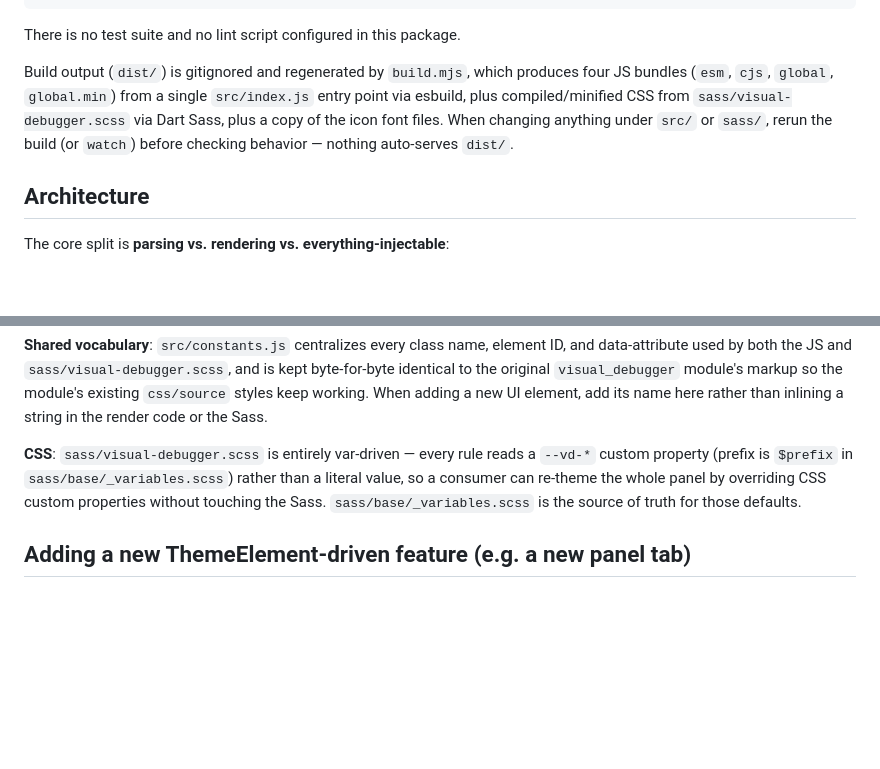
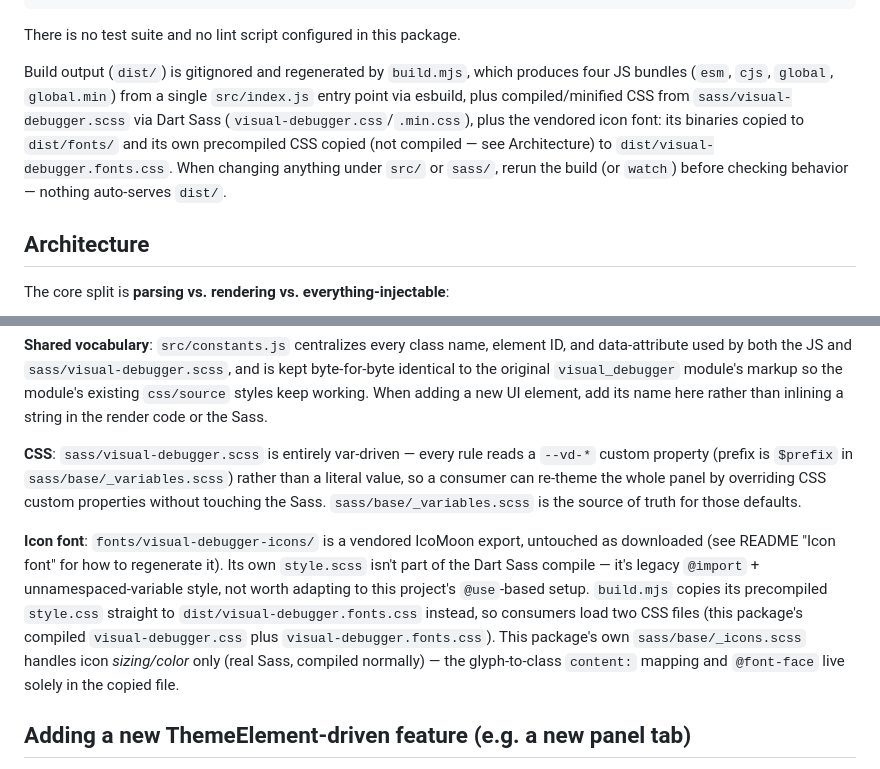
Before and after one commit to mabho/drupal-visual-debugger, a Markdown page: CLAUDE.md, 2 parts joined by grey strips. Rendered like a GitHub page; blank space fills up the shorter version.

```diff
--- a/CLAUDE.md
+++ b/CLAUDE.md
@@ -38,9 +38,12 @@ There is no test suite and no lint script configured in this package.
 Build output (`dist/`) is gitignored and regenerated by `build.mjs`, which
 produces four JS bundles (`esm`, `cjs`, `global`, `global.min`) from a single
 `src/index.js` entry point via esbuild, plus compiled/minified CSS from
-`sass/visual-debugger.scss` via Dart Sass, plus a copy of the icon font
-files. When changing anything under `src/` or `sass/`, rerun the build (or
-`watch`) before checking behavior — nothing auto-serves `dist/`.
+`sass/visual-debugger.scss` via Dart Sass (`visual-debugger.css`/`.min.css`),
+plus the vendored icon font: its binaries copied to `dist/fonts/` and its
+own precompiled CSS copied (not compiled — see Architecture) to
+`dist/visual-debugger.fonts.css`. When changing anything under `src/` or
+`sass/`, rerun the build (or `watch`) before checking behavior — nothing
+auto-serves `dist/`.
 
 ## Architecture
 
@@ -110,6 +113,18 @@ re-theme the whole panel by overriding CSS custom properties without
 touching the Sass. `sass/base/_variables.scss` is the source of truth for
 those defaults.
 
+**Icon font**: `fonts/visual-debugger-icons/` is a vendored IcoMoon export,
+untouched as downloaded (see README "Icon font" for how to regenerate it).
+Its own `style.scss` isn't part of the Dart Sass compile — it's legacy
+`@import` + unnamespaced-variable style, not worth adapting to this
+project's `@use`-based setup. `build.mjs` copies its precompiled `style.css`
+straight to `dist/visual-debugger.fonts.css` instead, so consumers load two
+CSS files (this package's compiled `visual-debugger.css` plus
+`visual-debugger.fonts.css`). This package's own `sass/base/_icons.scss`
+handles icon *sizing/color* only (real Sass, compiled normally) — the
+glyph-to-class `content:` mapping and `@font-face` live solely in the
+copied file.
+
 ## Adding a new ThemeElement-driven feature (e.g. a new panel tab)
 
 Follow the List tab as the template (`generateListTab`/`generateListItem` in
```
Also changed, not shown: README.md (+67 -3 lines).
